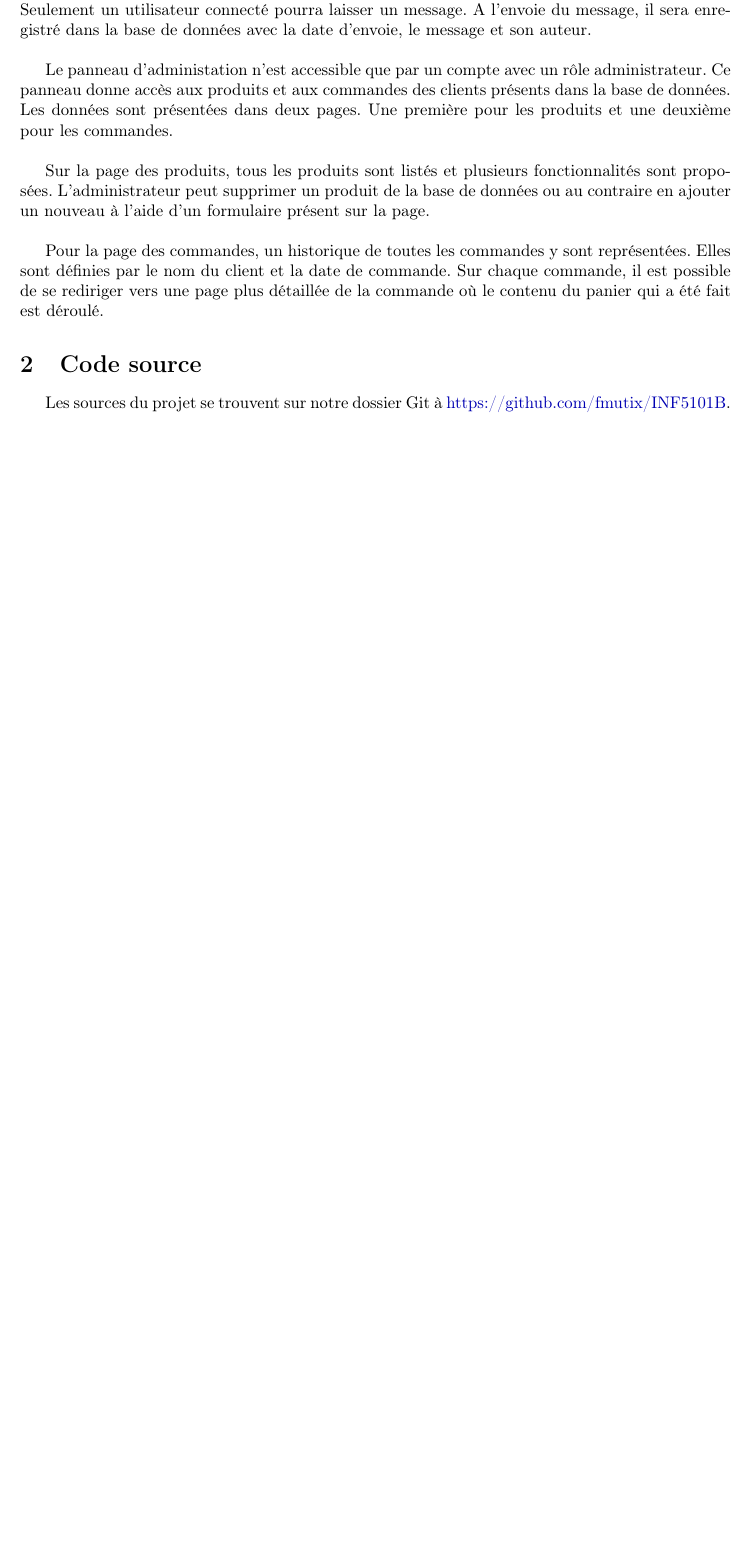
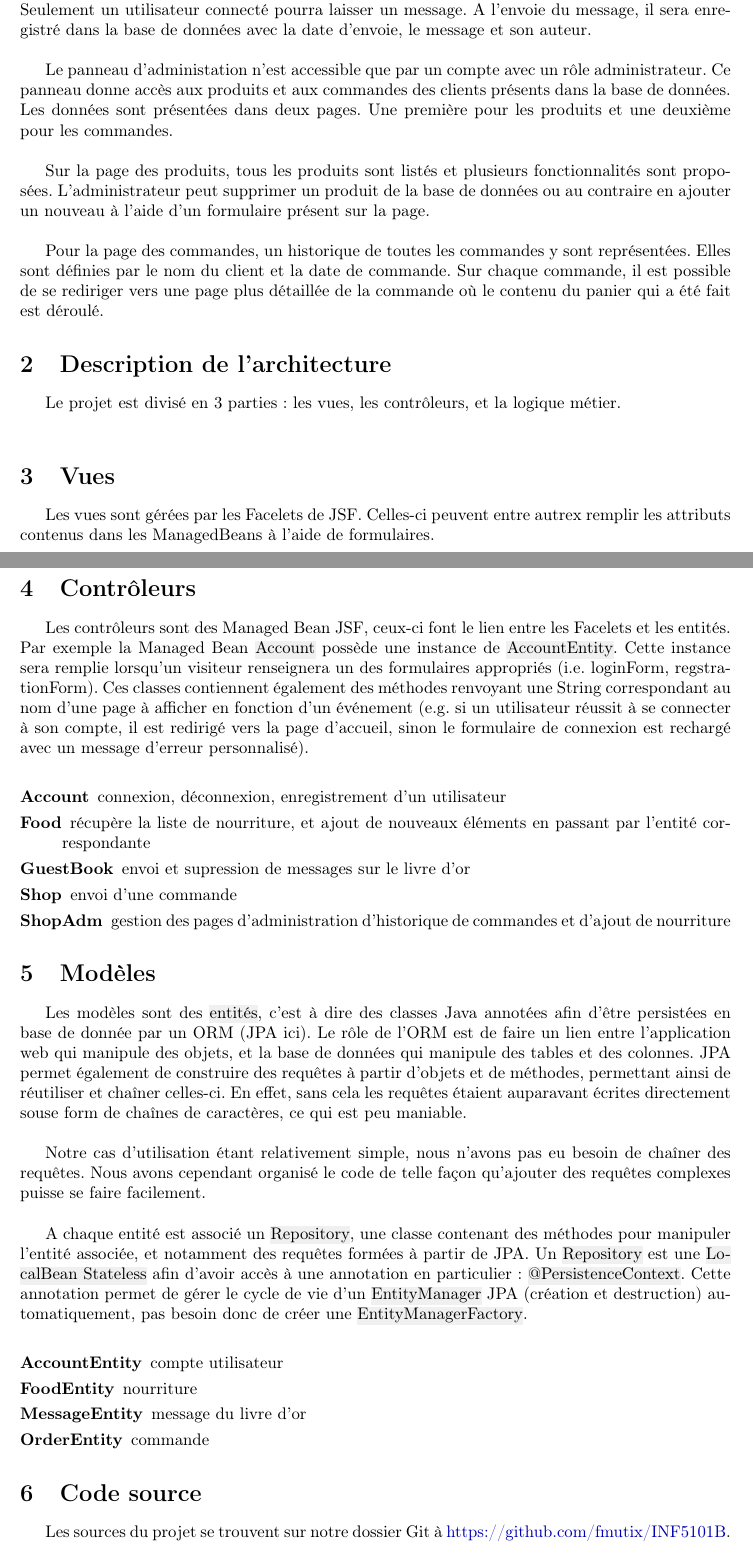
Before and after one commit to fmutix/INF5101B, a LaTeX document (report/main.tex, which reads report/archi.tex): part of page 2 of 2 before the commit and two parts of pages 2 and 3 of 3 after it, the two joined at a grey line, cut so that both start at the same text, the shorter picture padded with empty space. Compiled offline with pdfLaTeX.

Commit message:
report - archi

```diff
--- /dev/null
+++ b/report/archi.tex
@@ -0,0 +1,61 @@
+\section{Description de l'architecture}
+
+Le projet est divisé en 3 parties: les vues, les contrôleurs, et la logique
+métier.\\
+
+\section{Vues}
+
+Les vues sont gérées par les Facelets de JSF. Celles-ci peuvent entre autrex
+remplir les attributs contenus dans les ManagedBeans à l'aide de formulaires.
+
+\section{Contrôleurs}
+
+Les contrôleurs sont des Managed Bean JSF, ceux-ci font le lien entre les
+Facelets et les entités. Par exemple la Managed Bean \hl{Account} possède une
+instance de \hl{AccountEntity}. Cette instance sera remplie lorsqu'un visiteur
+renseignera un des formulaires appropriés (i.e. loginForm, regstrationForm).
+Ces classes contiennent également des méthodes renvoyant une String correspondant
+au nom d'une page à afficher en fonction d'un événement (e.g. si un utilisateur
+réussit à se connecter à son compte, il est redirigé vers la page d'accueil,
+sinon le formulaire de connexion est rechargé avec un message d'erreur
+personnalisé).\\
+
+\begin{description}
+    \item[Account] connexion, déconnexion, enregistrement d'un utilisateur
+    \item[Food] récupère la liste de nourriture, et ajout de nouveaux éléments
+    en passant par l'entité correspondante
+    \item[GuestBook] envoi et supression de messages sur le livre d'or
+    \item[Shop] envoi d'une commande
+    \item[ShopAdm] gestion des pages d'administration d'historique de commandes
+    et d'ajout de nourriture
+\end{description}
+
+\section{Modèles}
+
+Les modèles sont des \hl{entités}, c'est à dire des classes Java annotées afin
+d'être persistées en base de donnée par un ORM (JPA ici). Le rôle de l'ORM est
+de faire un lien entre l'application web qui manipule des objets, et la base de
+données qui manipule des tables et des colonnes. JPA permet également de
+construire des requêtes à partir d'objets et de méthodes, permettant ainsi de
+réutiliser et chaîner celles-ci. En effet, sans cela les requêtes étaient
+auparavant écrites directement souse form de chaînes de caractères, ce qui est
+peu maniable.\\
+
+Notre cas d'utilisation étant relativement simple, nous n'avons pas eu besoin
+de chaîner des requêtes. Nous avons cependant organisé le code de telle façon
+qu'ajouter des requêtes complexes puisse se faire facilement.\\
+
+A chaque entité est associé un \hl{Repository}, une classe contenant des méthodes
+pour manipuler l'entité associée, et notamment des requêtes formées à partir
+de JPA. Un \hl{Repository} est une \hl{LocalBean Stateless} afin d'avoir
+accès à une annotation en particulier: \hl{@PersistenceContext}. Cette
+annotation permet de gérer le cycle de vie d'un \hl{EntityManager} JPA
+(création et destruction) automatiquement, pas besoin donc de créer une
+\hl{EntityManagerFactory}.\\
+
+\begin{description}
+    \item[AccountEntity] compte utilisateur
+    \item[FoodEntity] nourriture
+    \item[MessageEntity] message du livre d'or
+    \item[OrderEntity] commande
+\end{description}
--- a/report/main.tex
+++ b/report/main.tex
@@ -83,6 +83,8 @@
 
 \input{specifications.tex}
 
+\input{archi.tex}
+
 \input{sources.tex}
 
 \end{document}
```
